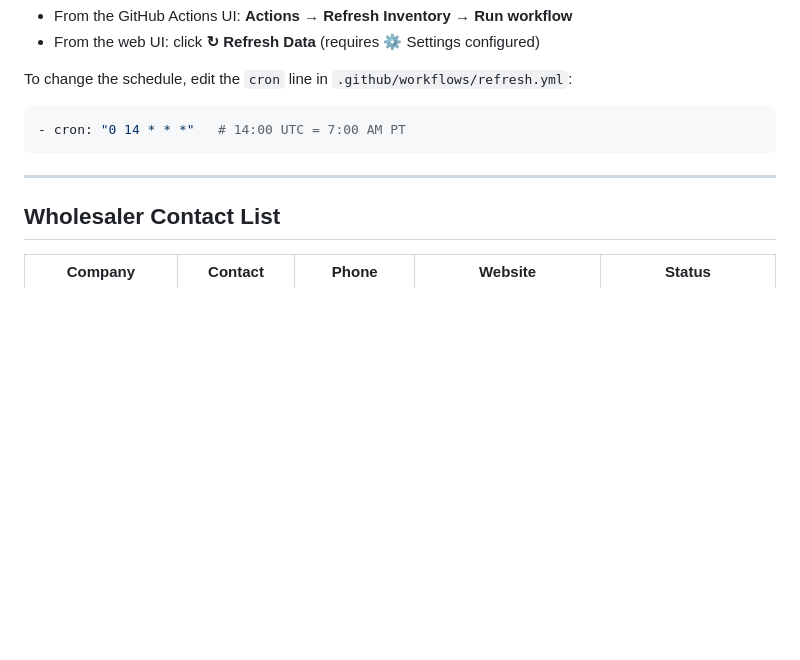
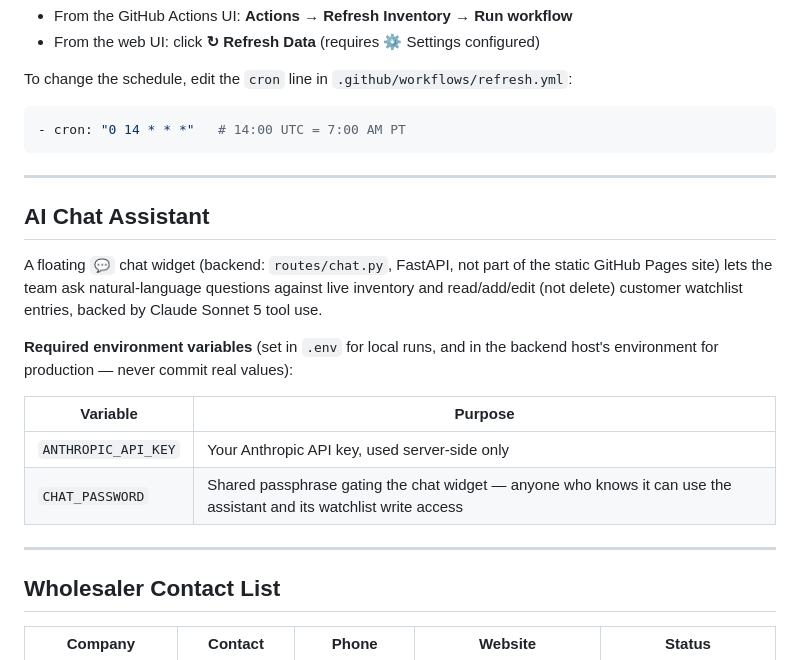
Before and after one commit to jbsolutionslabs/copierInventory, a Markdown page: README.md, the part around the change. GitHub-like rendering; blank space fills up the shorter version.

Commit message:
docs: document AI chat assistant env vars

```diff
--- a/README.md
+++ b/README.md
@@ -275,6 +275,23 @@ To change the schedule, edit the `cron` line in `.github/workflows/refresh.yml`:
 
 ---
 
+## AI Chat Assistant
+
+A floating `💬` chat widget (backend: `routes/chat.py`, FastAPI, not part of
+the static GitHub Pages site) lets the team ask natural-language questions
+against live inventory and read/add/edit (not delete) customer watchlist
+entries, backed by Claude Sonnet 5 tool use.
+
+**Required environment variables** (set in `.env` for local runs, and in the
+backend host's environment for production — never commit real values):
+
+| Variable | Purpose |
+|----------|---------|
+| `ANTHROPIC_API_KEY` | Your Anthropic API key, used server-side only |
+| `CHAT_PASSWORD` | Shared passphrase gating the chat widget — anyone who knows it can use the assistant and its watchlist write access |
+
+---
+
 ## Wholesaler Contact List
 
 | Company | Contact | Phone | Website | Status |
```
